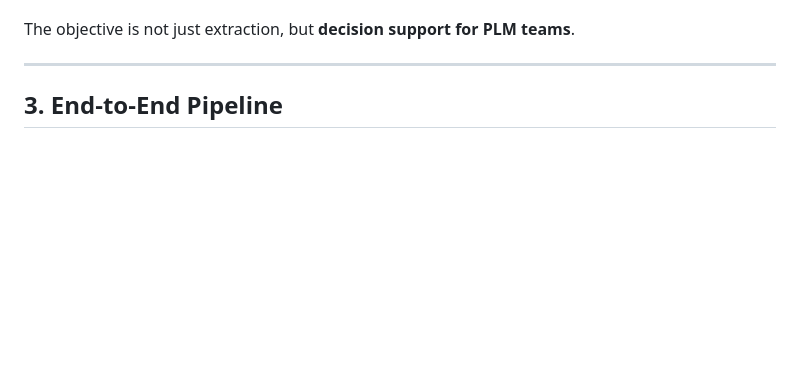
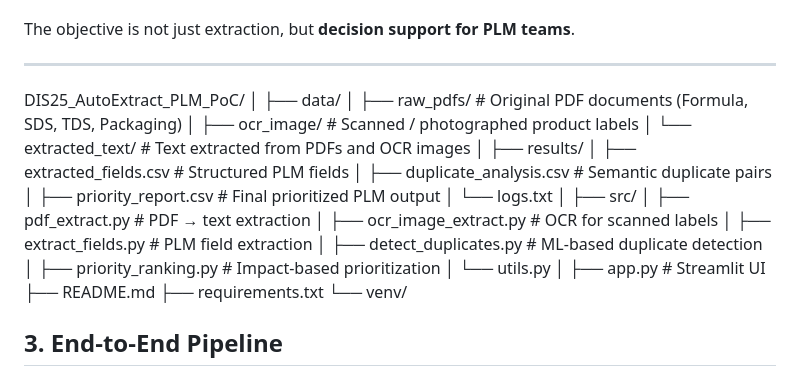
Before and after one commit to ashfaaqeel/Data-Visualisation-Portfolio, a Markdown page: README.md, the part around the change. Rendered like a GitHub page; blank space fills up the shorter version.

```diff
--- a/README.md
+++ b/README.md
@@ -33,6 +33,34 @@ The system:
 The objective is not just extraction, but **decision support for PLM teams**.
 
 ---
+DIS25_AutoExtract_PLM_PoC/
+│
+├── data/
+│ ├── raw_pdfs/ # Original PDF documents (Formula, SDS, TDS, Packaging)
+│ ├── ocr_image/ # Scanned / photographed product labels
+│ └── extracted_text/ # Text extracted from PDFs and OCR images
+│
+├── results/
+│ ├── extracted_fields.csv # Structured PLM fields
+│ ├── duplicate_analysis.csv # Semantic duplicate pairs
+│ ├── priority_report.csv # Final prioritized PLM output
+│ └── logs.txt
+│
+├── src/
+│ ├── pdf_extract.py # PDF → text extraction
+│ ├── ocr_image_extract.py # OCR for scanned labels
+│ ├── extract_fields.py # PLM field extraction
+│ ├── detect_duplicates.py # ML-based duplicate detection
+│ ├── priority_ranking.py # Impact-based prioritization
+│ └── utils.py
+│
+├── app.py # Streamlit UI
+├── README.md
+├── requirements.txt
+└── venv/
+
+
+
 
 ## 3. End-to-End Pipeline
 
```
